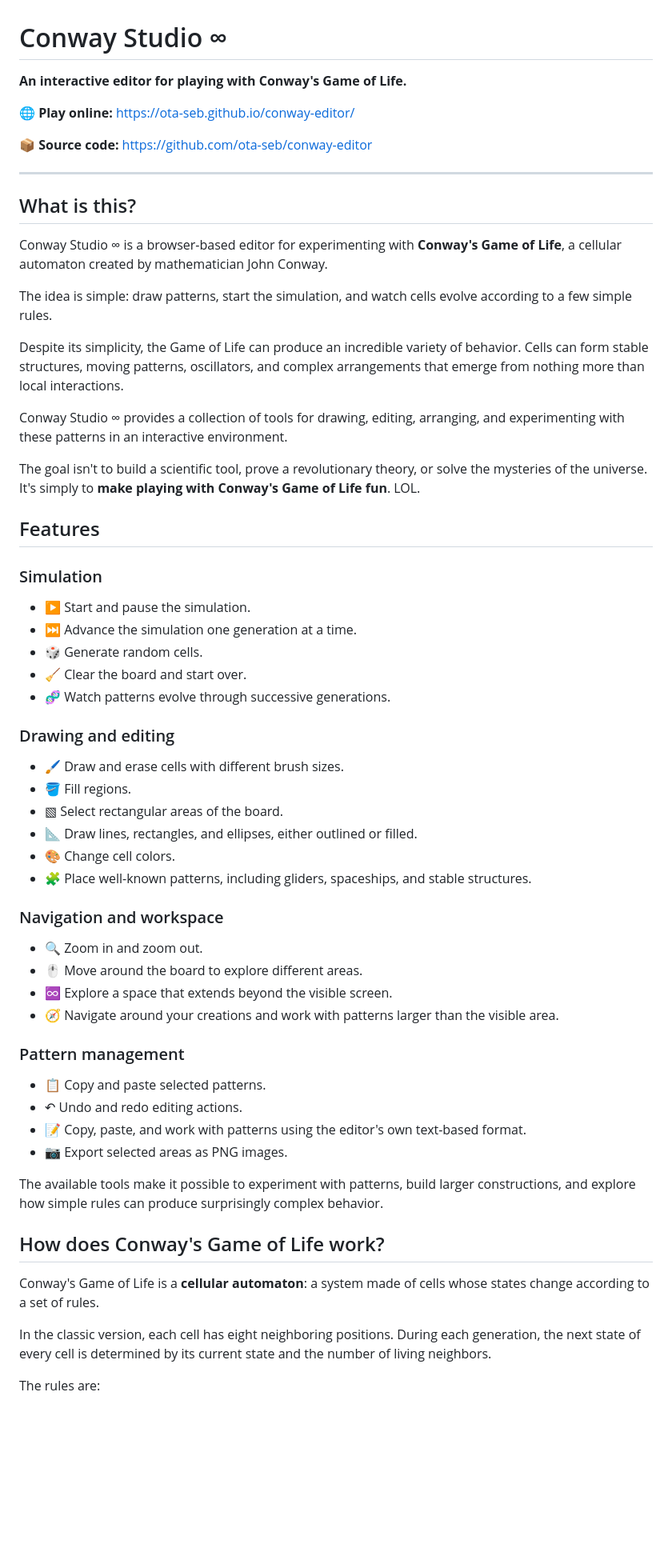
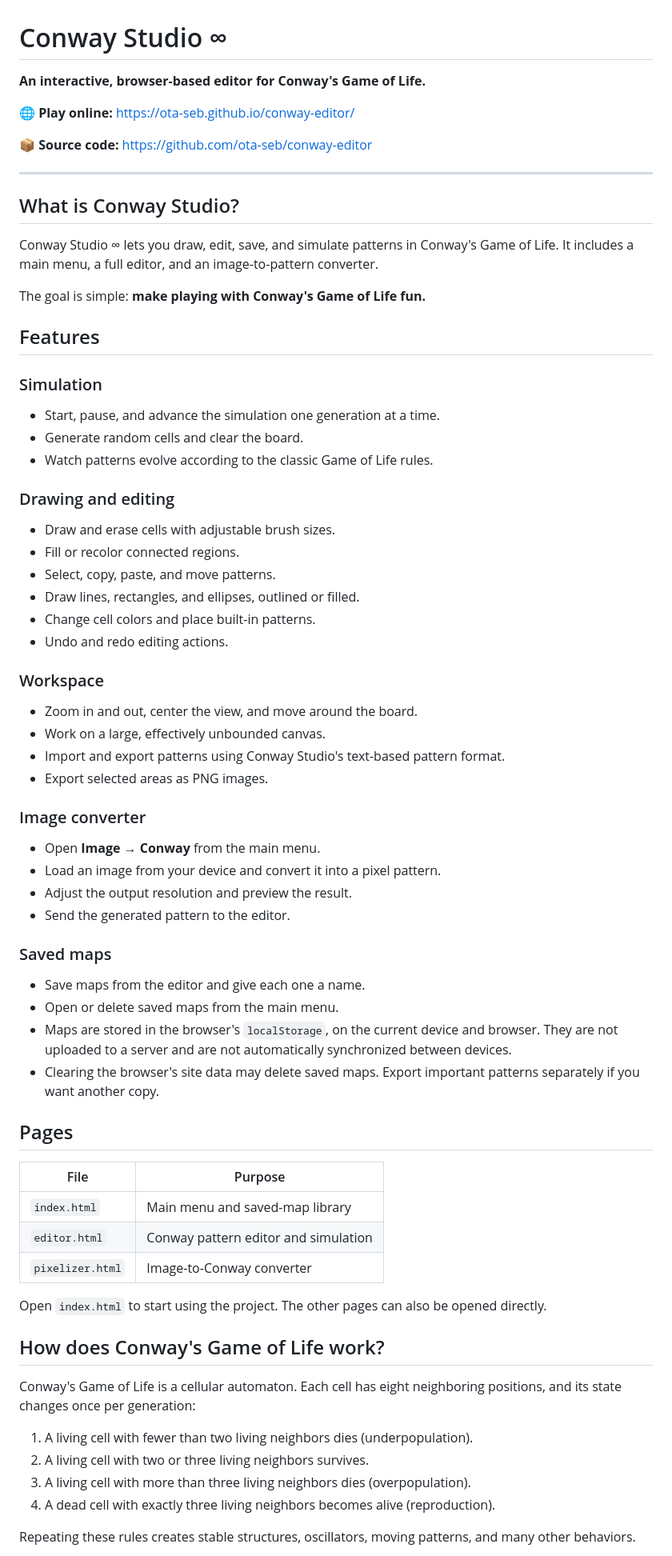
Before and after one commit to OTA-SEB/conway-editor, a Markdown page: README.md, the part around one of its changes. Shown at 80% size. Rendered like a GitHub page; blank space fills up the shorter version.

Commit message:
docs: update README for mobile menu and map library

```diff
--- a/README.md
+++ b/README.md
@@ -1,6 +1,6 @@
 # Conway Studio ∞
 
-**An interactive editor for playing with Conway's Game of Life.**
+**An interactive, browser-based editor for Conway's Game of Life.**
 
 🌐 **Play online:** https://ota-seb.github.io/conway-editor/
 
@@ -8,58 +8,63 @@
 
 ---
 
-## What is this?
+## What is Conway Studio?
 
-Conway Studio ∞ is a browser-based editor for experimenting with **Conway's Game of Life**, a cellular automaton created by mathematician John Conway.
+Conway Studio ∞ lets you draw, edit, save, and simulate patterns in Conway's Game of Life. It includes a main menu, a full editor, and an image-to-pattern converter.
 
-The idea is simple: draw patterns, start the simulation, and watch cells evolve according to a few simple rules.
-
-Despite its simplicity, the Game of Life can produce an incredible variety of behavior. Cells can form stable structures, moving patterns, oscillators, and complex arrangements that emerge from nothing more than local interactions.
-
-Conway Studio ∞ provides a collection of tools for drawing, editing, arranging, and experimenting with these patterns in an interactive environment.
-
-The goal isn't to build a scientific tool, prove a revolutionary theory, or solve the mysteries of the universe. It's simply to **make playing with Conway's Game of Life fun**. LOL.
+The goal is simple: **make playing with Conway's Game of Life fun.**
 
 ## Features
 
 ### Simulation
-
-- ▶️ Start and pause the simulation.
-- ⏭️ Advance the simulation one generation at a time.
-- 🎲 Generate random cells.
-- 🧹 Clear the board and start over.
-- 🧬 Watch patterns evolve through successive generations.
+- Start, pause, and advance the simulation one generation at a time.
+- Generate random cells and clear the board.
+- Watch patterns evolve according to the classic Game of Life rules.
 
 ### Drawing and editing
+- Draw and erase cells with adjustable brush sizes.
+- Fill or recolor connected regions.
+- Select, copy, paste, and move patterns.
+- Draw lines, rectangles, and ellipses, outlined or filled.
+- Change cell colors and place built-in patterns.
+- Undo and redo editing actions.
 
-- 🖌️ Draw and erase cells with different brush sizes.
-- 🪣 Fill regions.
-- ▧ Select rectangular areas of the board.
-- 📐 Draw lines, rectangles, and ellipses, either outlined or filled.
-- 🎨 Change cell colors.
-- 🧩 Place well-known patterns, including gliders, spaceships, and stable structures.
+### Workspace
+- Zoom in and out, center the view, and move around the board.
+- Work on a large, effectively unbounded canvas.
+- Import and export patterns using Conway Studio's text-based pattern format.
+- Export selected areas as PNG images.
 
-### Navigation and workspace
+### Image converter
+- Open **Image → Conway** from the main menu.
+- Load an image from your device and convert it into a pixel pattern.
+- Adjust the output resolution and preview the result.
+- Send the generated pattern to the editor.
 
-- 🔍 Zoom in and zoom out.
-- 🖱️ Move around the board to explore different areas.
-- ♾️ Explore a space that extends beyond the visible screen.
-- 🧭 Navigate around your creations and work with patterns larger than the visible area.
+### Saved maps
+- Save maps from the editor and give each one a name.
+- Open or delete saved maps from the main menu.
+- Maps are stored in the browser's `localStorage`, on the current device and browser. They are not uploaded to a server and are not automatically synchronized between devices.
+- Clearing the browser's site data may delete saved maps. Export important patterns separately if you want another copy.
 
-### Pattern management
+## Pages
 
-- 📋 Copy and paste selected patterns.
-- ↶ Undo and redo editing actions.
-- 📝 Copy, paste, and work with patterns using the editor's own text-based format.
-- 📷 Export selected areas as PNG images.
+| File | Purpose |
+| --- | --- |
+| `index.html` | Main menu and saved-map library |
+| `editor.html` | Conway pattern editor and simulation |
+| `pixelizer.html` | Image-to-Conway converter |
 
-The available tools make it possible to experiment with patterns, build larger constructions, and explore how simple rules can produce surprisingly complex behavior.
+Open `index.html` to start using the project. The other pages can also be opened directly.
 
 ## How does Conway's Game of Life work?
 
-Conway's Game of Life is a **cellular automaton**: a system made of cells whose states change according to a set of rules.
+Conway's Game of Life is a cellular automaton. Each cell has eight neighboring positions, and its state changes once per generation:
 
-In the classic version, each cell has eight neighboring positions. During each generation, the next state of every cell is determined by its current state and the number of living neighbors.
+1. A living cell with fewer than two living neighbors dies (underpopulation).
+2. A living cell with two or three living neighbors survives.
+3. A living cell with more than three living neighbors dies (overpopulation).
+4. A dead cell with exactly three living neighbors becomes alive (reproduction).
 
-The rules are:
+Repeating these rules creates stable structures, oscillators, moving patterns, and many other behaviors.
 
```
Also changed, not shown: other parts of README.md (+13 -75 lines).
